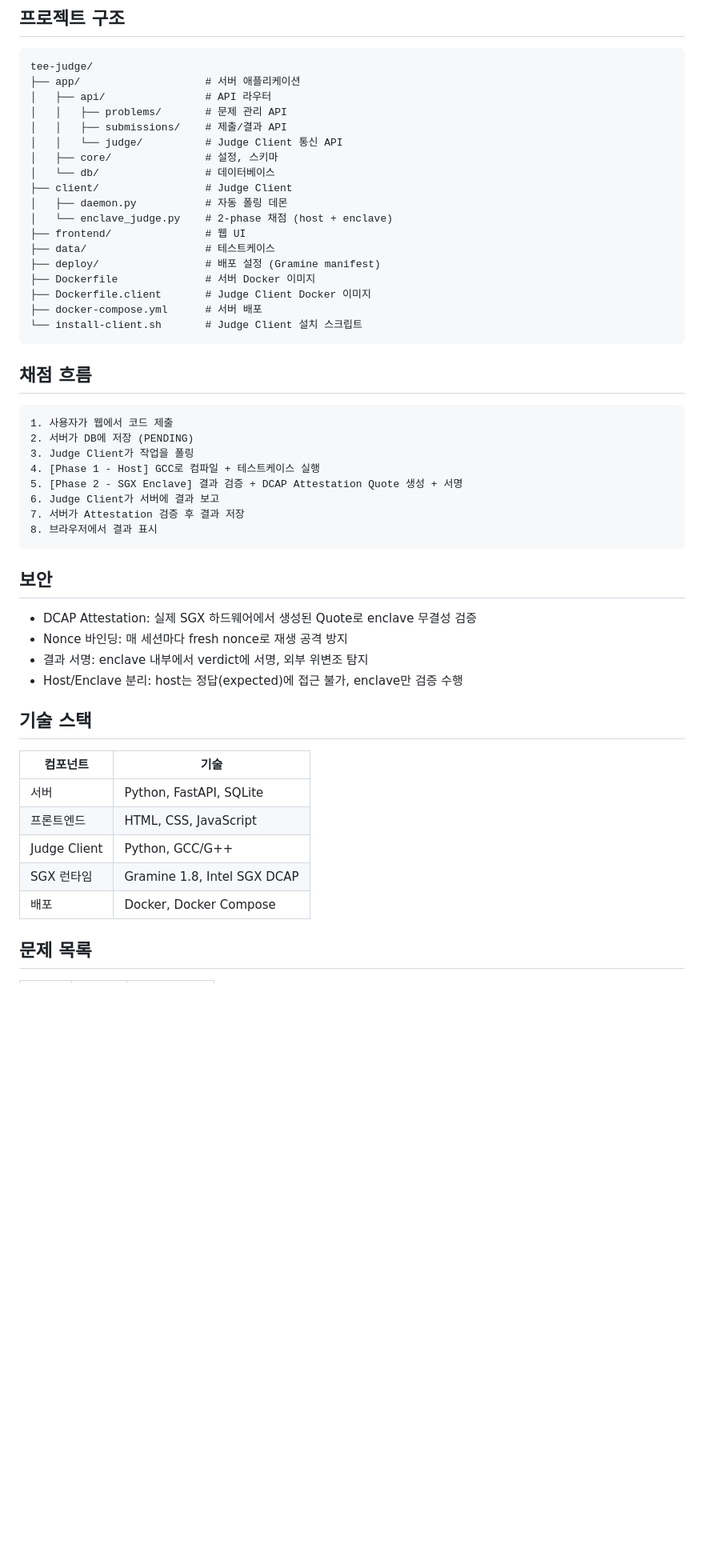
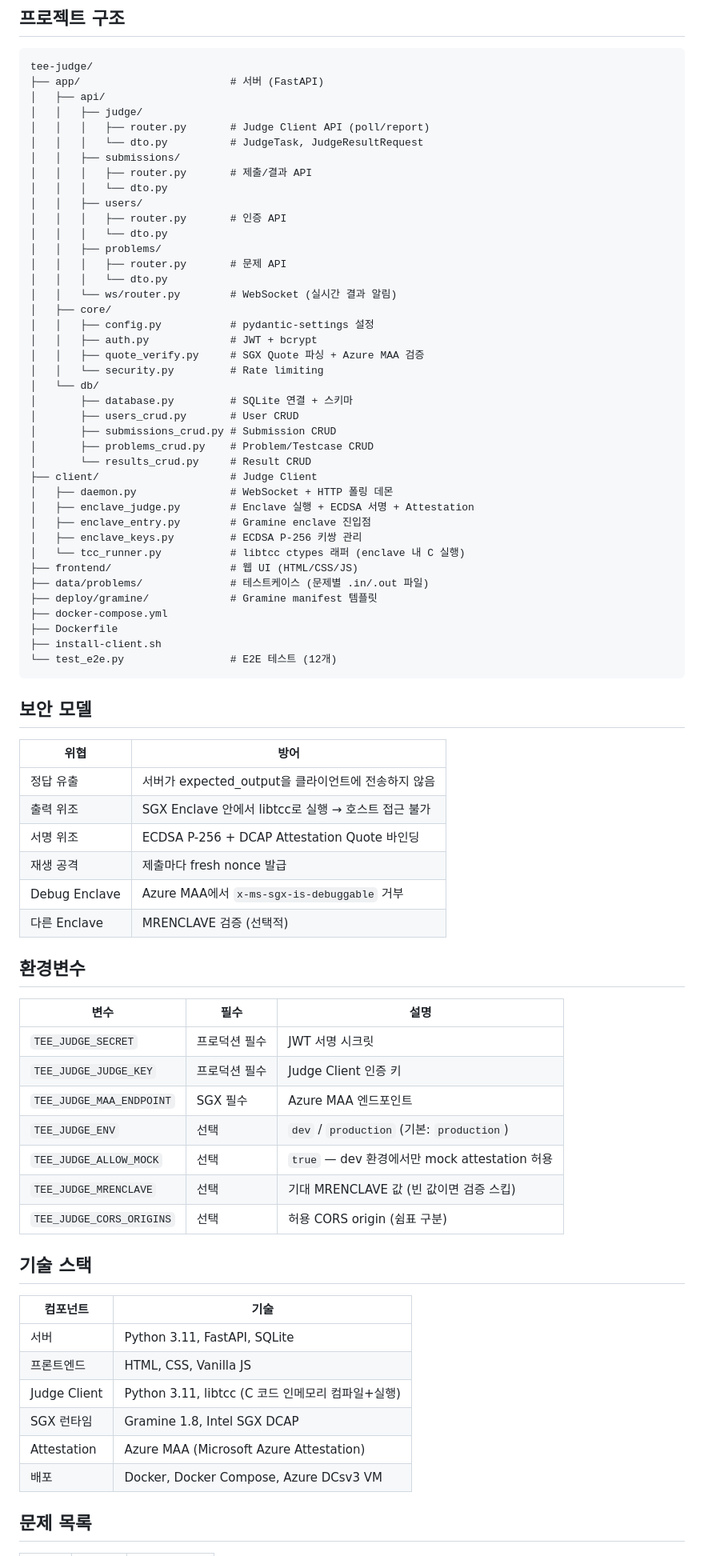
Before and after one commit to GonGe1018/tee-judge, a Markdown page: README.md, the part around one of its changes. Shown at 80% size. GitHub-like rendering; blank space fills up the shorter version.

Commit message:
docs: update README to v4 architecture

````diff
--- a/README.md
+++ b/README.md
@@ -70,54 +79,80 @@ SGX 하드웨어가 없으면 자동으로 mock 모드로 동작합니다.
 
 ```
 tee-judge/
-├── app/                    # 서버 애플리케이션
-│   ├── api/                # API 라우터
-│   │   ├── problems/       # 문제 관리 API
-│   │   ├── submissions/    # 제출/결과 API
-│   │   └── judge/          # Judge Client 통신 API
-│   ├── core/               # 설정, 스키마
-│   └── db/                 # 데이터베이스
-├── client/                 # Judge Client
-│   ├── daemon.py           # 자동 폴링 데몬
-│   └── enclave_judge.py    # 2-phase 채점 (host + enclave)
-├── frontend/               # 웹 UI
-├── data/                   # 테스트케이스
-├── deploy/                 # 배포 설정 (Gramine manifest)
-├── Dockerfile              # 서버 Docker 이미지
-├── Dockerfile.client       # Judge Client Docker 이미지
-├── docker-compose.yml      # 서버 배포
-└── install-client.sh       # Judge Client 설치 스크립트
+├── app/                        # 서버 (FastAPI)
+│   ├── api/
+│   │   ├── judge/
+│   │   │   ├── router.py       # Judge Client API (poll/report)
+│   │   │   └── dto.py          # JudgeTask, JudgeResultRequest
+│   │   ├── submissions/
+│   │   │   ├── router.py       # 제출/결과 API
+│   │   │   └── dto.py
+│   │   ├── users/
+│   │   │   ├── router.py       # 인증 API
+│   │   │   └── dto.py
+│   │   ├── problems/
+│   │   │   ├── router.py       # 문제 API
+│   │   │   └── dto.py
+│   │   └── ws/router.py        # WebSocket (실시간 결과 알림)
+│   ├── core/
+│   │   ├── config.py           # pydantic-settings 설정
+│   │   ├── auth.py             # JWT + bcrypt
+│   │   ├── quote_verify.py     # SGX Quote 파싱 + Azure MAA 검증
+│   │   └── security.py         # Rate limiting
+│   └── db/
+│       ├── database.py         # SQLite 연결 + 스키마
+│       ├── users_crud.py       # User CRUD
+│       ├── submissions_crud.py # Submission CRUD
+│       ├── problems_crud.py    # Problem/Testcase CRUD
+│       └── results_crud.py     # Result CRUD
+├── client/                     # Judge Client
+│   ├── daemon.py               # WebSocket + HTTP 폴링 데몬
+│   ├── enclave_judge.py        # Enclave 실행 + ECDSA 서명 + Attestation
+│   ├── enclave_entry.py        # Gramine enclave 진입점
+│   ├── enclave_keys.py         # ECDSA P-256 키쌍 관리
+│   └── tcc_runner.py           # libtcc ctypes 래퍼 (enclave 내 C 실행)
+├── frontend/                   # 웹 UI (HTML/CSS/JS)
+├── data/problems/              # 테스트케이스 (문제별 .in/.out 파일)
+├── deploy/gramine/             # Gramine manifest 템플릿
+├── docker-compose.yml
+├── Dockerfile
+├── install-client.sh
+└── test_e2e.py                 # E2E 테스트 (12개)
 ```
 
-## 채점 흐름
+## 보안 모델
 
-```
-1. 사용자가 웹에서 코드 제출
-2. 서버가 DB에 저장 (PENDING)
-3. Judge Client가 작업을 폴링
-4. [Phase 1 - Host] GCC로 컴파일 + 테스트케이스 실행
-5. [Phase 2 - SGX Enclave] 결과 검증 + DCAP Attestation Quote 생성 + 서명
-6. Judge Client가 서버에 결과 보고
-7. 서버가 Attestation 검증 후 결과 저장
-8. 브라우저에서 결과 표시
-```
+| 위협 | 방어 |
+|------|------|
+| 정답 유출 | 서버가 expected_output을 클라이언트에 전송하지 않음 |
+| 출력 위조 | SGX Enclave 안에서 libtcc로 실행 → 호스트 접근 불가 |
+| 서명 위조 | ECDSA P-256 + DCAP Attestation Quote 바인딩 |
+| 재생 공격 | 제출마다 fresh nonce 발급 |
+| Debug Enclave | Azure MAA에서 `x-ms-sgx-is-debuggable` 거부 |
+| 다른 Enclave | MRENCLAVE 검증 (선택적) |
 
-## 보안
+## 환경변수
 
-- DCAP Attestation: 실제 SGX 하드웨어에서 생성된 Quote로 enclave 무결성 검증
-- Nonce 바인딩: 매 세션마다 fresh nonce로 재생 공격 방지
-- 결과 서명: enclave 내부에서 verdict에 서명, 외부 위변조 탐지
-- Host/Enclave 분리: host는 정답(expected)에 접근 불가, enclave만 검증 수행
+| 변수 | 필수 | 설명 |
+|------|------|------|
+| `TEE_JUDGE_SECRET` | 프로덕션 필수 | JWT 서명 시크릿 |
+| `TEE_JUDGE_JUDGE_KEY` | 프로덕션 필수 | Judge Client 인증 키 |
+| `TEE_JUDGE_MAA_ENDPOINT` | SGX 필수 | Azure MAA 엔드포인트 |
+| `TEE_JUDGE_ENV` | 선택 | `dev` / `production` (기본: `production`) |
+| `TEE_JUDGE_ALLOW_MOCK` | 선택 | `true` — dev 환경에서만 mock attestation 허용 |
+| `TEE_JUDGE_MRENCLAVE` | 선택 | 기대 MRENCLAVE 값 (빈 값이면 검증 스킵) |
+| `TEE_JUDGE_CORS_ORIGINS` | 선택 | 허용 CORS origin (쉼표 구분) |
 
 ## 기술 스택
 
 | 컴포넌트 | 기술 |
 |---------|------|
-| 서버 | Python, FastAPI, SQLite |
-| 프론트엔드 | HTML, CSS, JavaScript |
-| Judge Client | Python, GCC/G++ |
+| 서버 | Python 3.11, FastAPI, SQLite |
+| 프론트엔드 | HTML, CSS, Vanilla JS |
+| Judge Client | Python 3.11, libtcc (C 코드 인메모리 컴파일+실행) |
 | SGX 런타임 | Gramine 1.8, Intel SGX DCAP |
-| 배포 | Docker, Docker Compose |
+| Attestation | Azure MAA (Microsoft Azure Attestation) |
+| 배포 | Docker, Docker Compose, Azure DCsv3 VM |
 
 ## 문제 목록
 
````
Also changed, not shown: other parts of README.md (+50 -39 lines).
